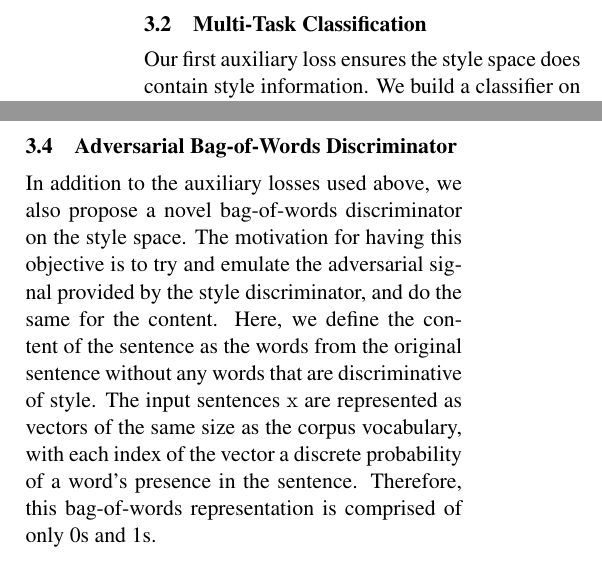
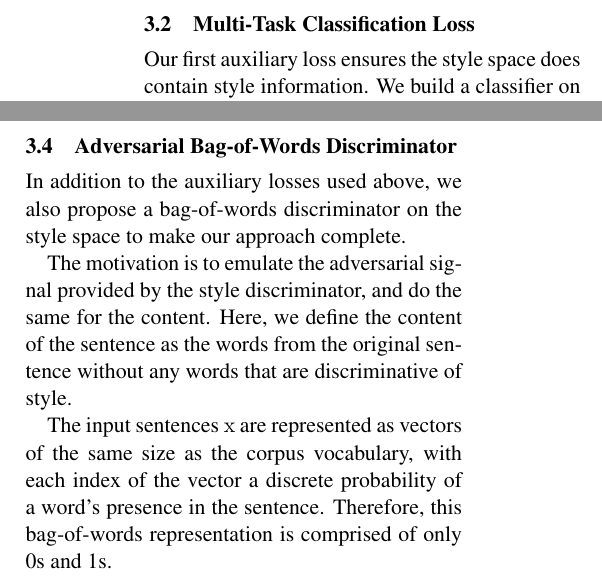
Before and after one commit to vineetjohn/style-transfer-paper, a LaTeX paper (emnlp2018.tex): two parts of the columns of page 4 of 9, joined at a grey line, cut so that both start at the same text. Compiled offline with pdfLaTeX.

Commit message:
Update on Overleaf.

```diff
--- a/emnlp2018.tex
+++ b/emnlp2018.tex
@@ -166,7 +166,7 @@ Since these objectives train the model to reconstruct $\rmx$, they are also call
 	\label{tab:classification}
 \end{table}
 
-\subsection{Multi-Task Classification} \label{ssec:multitask-classification-objective}
+\subsection{Multi-Task Classification Loss} \label{ssec:multitask-classification-objective}
 
 Our first auxiliary loss ensures the style space does contain style information. We build a classifier on the style space $\bm s$ predicting the true style label $y$, which is a part of the training data.
 
@@ -295,7 +295,11 @@ where $\mathcal{H}=-\sum_{i\in\text{labels}}p_i\log p_i$ is the entropy and $y$
 
 \subsection{Adversarial Bag-of-Words Discriminator} \label{ssec:adversarial-bow-objective}
 
-In addition to the auxiliary losses used above, we also propose a novel bag-of-words discriminator on the style space. The motivation for having this objective is to try and emulate the adversarial signal provided by the style discriminator, and do the same for the content. Here, we define the content of the sentence as the words from the original sentence without any words that are discriminative of style. The input sentences $\rmx$ are represented as vectors of the same size as the corpus vocabulary, with each index of the vector a discrete probability of a word's presence in the sentence. Therefore, this bag-of-words representation is comprised of only 0s and 1s.
+In addition to the auxiliary losses used above, we also propose a bag-of-words discriminator on the style space to make our approach complete.
+
+The motivation is to emulate the adversarial signal provided by the style discriminator, and do the same for the content. Here, we define the content of the sentence as the words from the original sentence without any words that are discriminative of style.
+
+The input sentences $\rmx$ are represented as vectors of the same size as the corpus vocabulary, with each index of the vector a discrete probability of a word's presence in the sentence. Therefore, this bag-of-words representation is comprised of only 0s and 1s.
 
 The bag-of-words discriminator uses the style vector $\bm s$ produced by the autoencoder model and tries to predict the true bag-of-words distribution using a set of parameters that are distinct from those of the autoencoder. The discriminator uses a logistic regression to predict a probability of each word's occurrence in the original sentence, between 0 and 1.
 \begin{equation}
```
Also changed, not shown: emnlp2018.tex (2 more changed lines).
